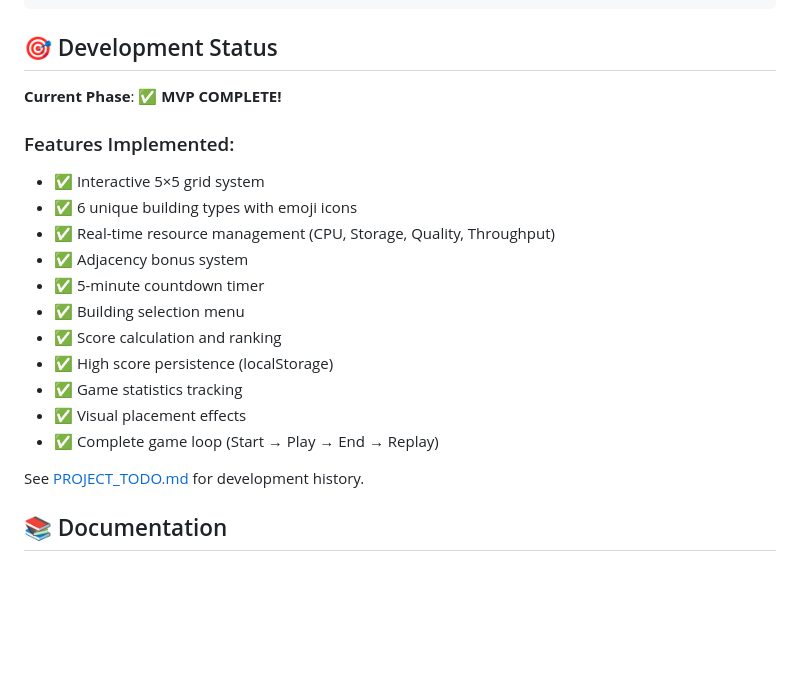
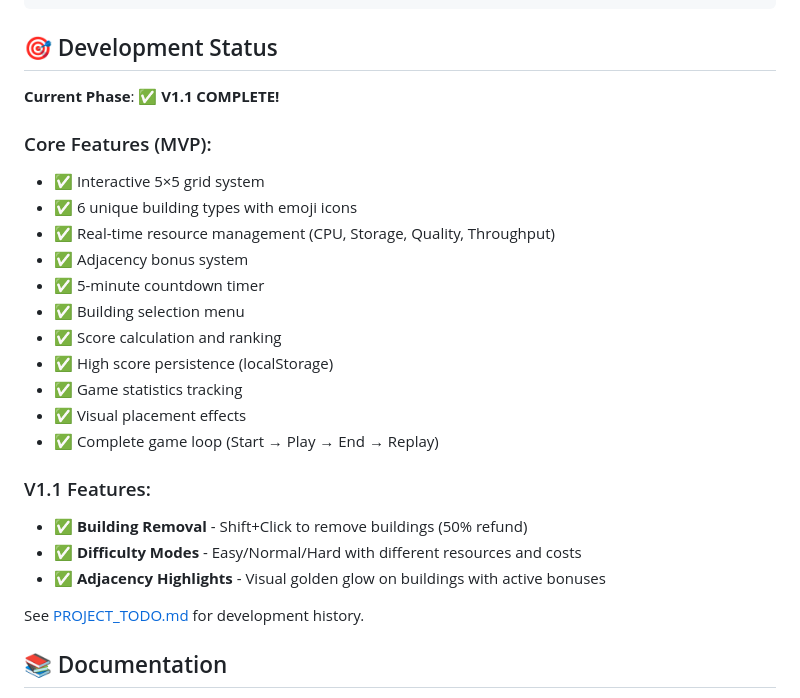
Before and after one commit to Faffa/Data_Colony, a Markdown page: README.md, the part around the change. Rendered like a GitHub page; blank space fills up the shorter version.

Commit message:
docs: update documentation for V1.1 release
- Mark V1.1 features as complete in PROJECT_TODO
- Update README with V1.1 feature list
- Reorganize roadmap for V1.2, V1.3, V2.0, V3.0

```diff
--- a/README.md
+++ b/README.md
@@ -77,9 +77,9 @@ data-colony/
 
 ## 🎯 Development Status
 
-**Current Phase**: ✅ **MVP COMPLETE!**
+**Current Phase**: ✅ **V1.1 COMPLETE!**
 
-### Features Implemented:
+### Core Features (MVP):
 - ✅ Interactive 5×5 grid system
 - ✅ 6 unique building types with emoji icons
 - ✅ Real-time resource management (CPU, Storage, Quality, Throughput)
@@ -91,6 +91,11 @@ data-colony/
 - ✅ Game statistics tracking
 - ✅ Visual placement effects
 - ✅ Complete game loop (Start → Play → End → Replay)
+
+### V1.1 Features:
+- ✅ **Building Removal** - Shift+Click to remove buildings (50% refund)
+- ✅ **Difficulty Modes** - Easy/Normal/Hard with different resources and costs
+- ✅ **Adjacency Highlights** - Visual golden glow on buildings with active bonuses
 
 See [PROJECT_TODO.md](./PROJECT_TODO.md) for development history.
 
```
Also changed, not shown: PROJECT_TODO.md (+33 -18 lines).
